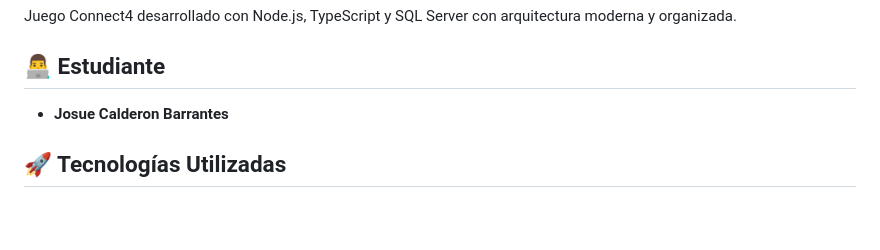
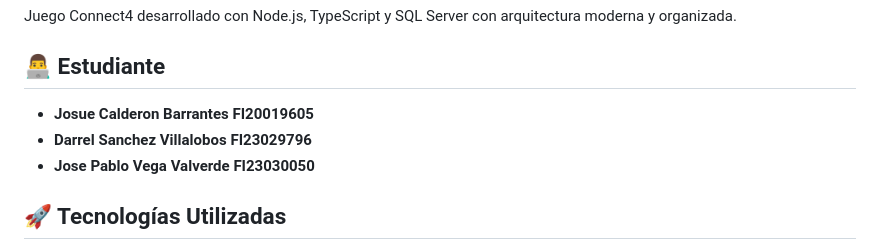
Before and after one commit to rjwrld/Connect4, a Markdown page: README.md, the part around the change. Rendered like a GitHub page; blank space fills up the shorter version.

Commit message:
Cambios en el ReadMe

```diff
--- a/README.md
+++ b/README.md
@@ -3,8 +3,9 @@
 Juego Connect4 desarrollado con Node.js, TypeScript y SQL Server con arquitectura moderna y organizada.
 
 ## 👨‍💻 Estudiante
-- **Josue Calderon Barrantes**
-
+- **Josue Calderon Barrantes FI20019605**
+- **Darrel Sanchez Villalobos FI23029796**
+- **Jose Pablo Vega Valverde FI23030050**
 ## 🚀 Tecnologías Utilizadas
 
 - **Backend**: Node.js + Express + TypeScript
```
